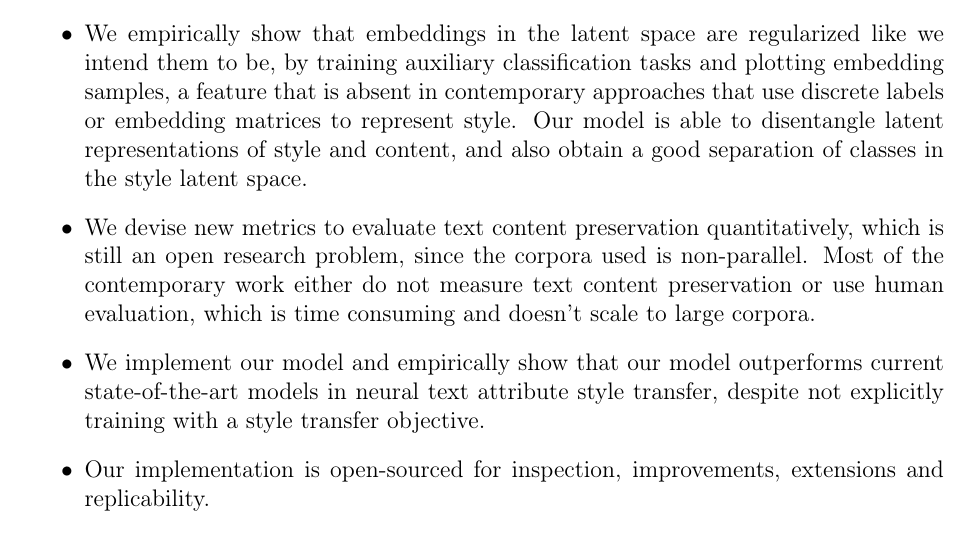
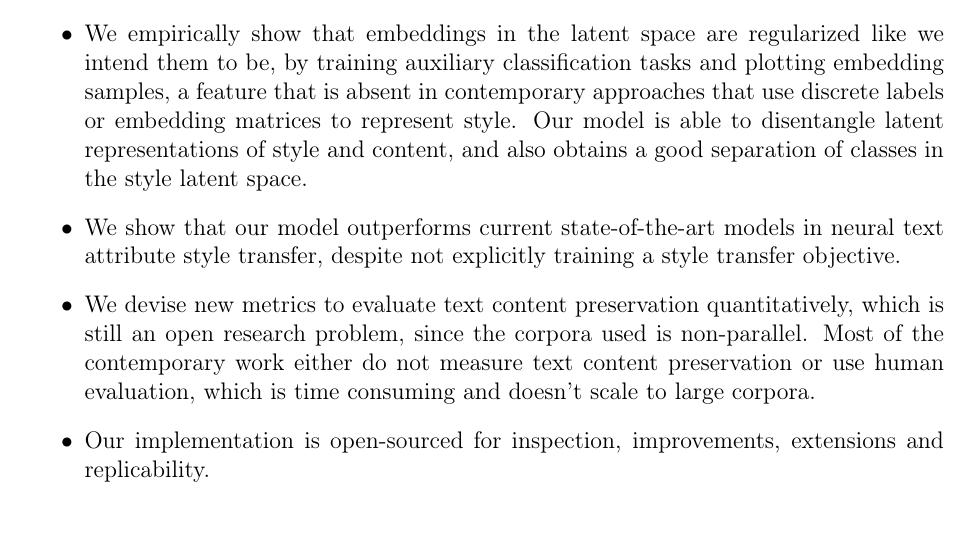
Before and after one commit to vineetjohn/uwaterloo-mmath-cs-thesis, a LaTeX thesis (uw-ethesis.tex, which reads chapters/01-introduction.tex): part of page 14 of 83, cut so that both start at the same text. Compiled offline with pdfLaTeX.

Commit message:
Add proof-reading edits for Chapter 1

```diff
--- a/chapters/01-introduction.tex
+++ b/chapters/01-introduction.tex
@@ -67,9 +67,9 @@ Our main contributions in this work can be stated as follows:
 	\item We present a comprehensive review of the current literature in linguistic style transfer. It is a quickly evolving sub-area in NLP and a significant amount of work has been done in the last year itself.
 	\item We propose a combination of methods that have worked well independently, including the use of adversarial learning and multi-task learning objectives as regularizations on the latent space of neural models.
 	\item We propose the usage of a novel bag-of-words adversary and a style dropout regularization that are aimed at further increasing the potency of latent space disentanglement and auto-encoding accuracy. Our model is novel in the aspect of a dual-adversary regularization as well.
-	\item We empirically show that embeddings in the latent space are regularized like we intend them to be, by training auxiliary classification tasks and plotting embedding samples, a feature that is absent in contemporary approaches that use discrete labels or embedding matrices to represent style. Our model is able to disentangle latent representations of style and content, and also obtain a good separation of classes in the style latent space.
+	\item We empirically show that embeddings in the latent space are regularized like we intend them to be, by training auxiliary classification tasks and plotting embedding samples, a feature that is absent in contemporary approaches that use discrete labels or embedding matrices to represent style. Our model is able to disentangle latent representations of style and content, and also obtains a good separation of classes in the style latent space.
+	\item We show that our model outperforms current state-of-the-art models in neural text attribute style transfer, despite not explicitly training a style transfer objective.
 	\item We devise new metrics to evaluate text content preservation quantitatively, which is still an open research problem, since the corpora used is non-parallel. Most of the contemporary work either do not measure text content preservation or use human evaluation, which is time consuming and doesn't scale to large corpora.
-	\item We implement our model and empirically show that our model outperforms current state-of-the-art models in neural text attribute style transfer, despite not explicitly training with a style transfer objective.
 	\item Our implementation is open-sourced for inspection, improvements, extensions and replicability.
 \end{itemize}
 
```
